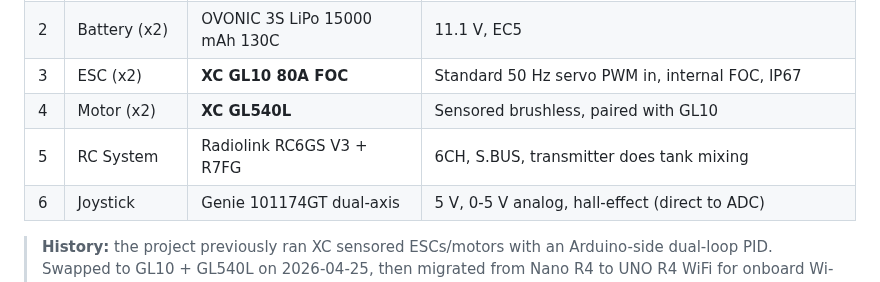
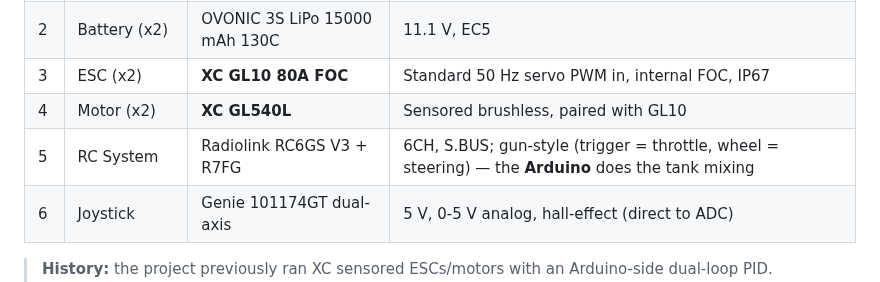
Before and after one commit to boulaajaj/Arduino-DiggerSetup, a Markdown page: PROJECT-PLAN.md, the part around the change. Rendered like a GitHub page.

```diff
--- a/PROJECT-PLAN.md
+++ b/PROJECT-PLAN.md
@@ -50,7 +50,7 @@ executes it.** Two chips, two jobs:
 | 2 | Battery (x2) | OVONIC 3S LiPo 15000 mAh 130C | 11.1 V, EC5 |
 | 3 | ESC (x2) | **XC GL10 80A FOC** | Standard 50 Hz servo PWM in, internal FOC, IP67 |
 | 4 | Motor (x2) | **XC GL540L** | Sensored brushless, paired with GL10 |
-| 5 | RC System | Radiolink RC6GS V3 + R7FG | 6CH, S.BUS, transmitter does tank mixing |
+| 5 | RC System | Radiolink RC6GS V3 + R7FG | 6CH, S.BUS; gun-style (trigger = throttle, wheel = steering) — the **Arduino** does the tank mixing |
 | 6 | Joystick | Genie 101174GT dual-axis | 5 V, 0-5 V analog, hall-effect (direct to ADC) |
 
 > **History:** the project previously ran XC sensored ESCs/motors with an
```
Also changed, not shown: CLAUDE.md (+1 -1 lines), docs/INTERFACE-BOARD.md (+3 -2 lines).
